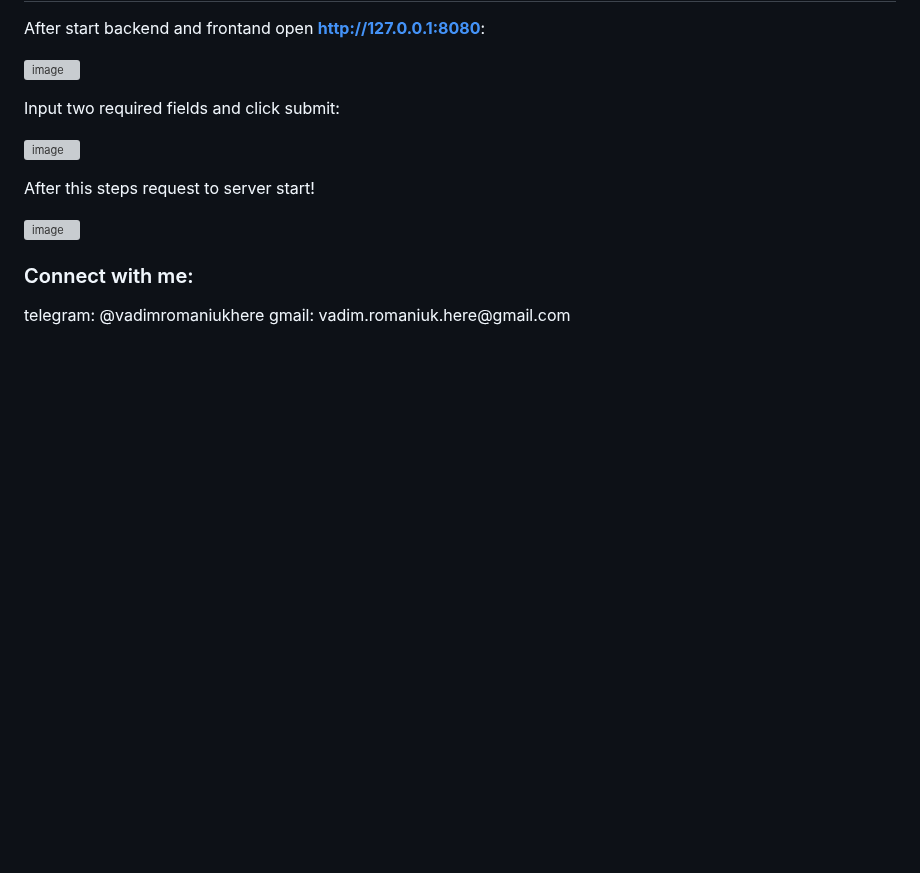
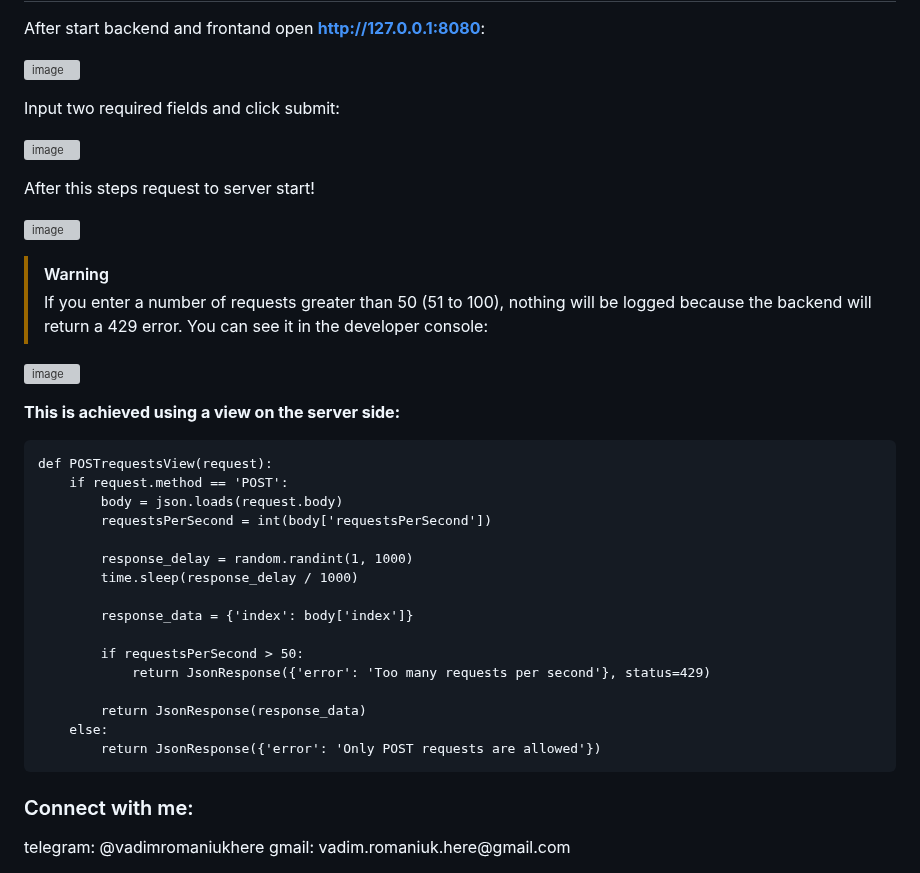
Before and after one commit to GoldSatan/DevIT_Task, a Markdown page: README.md, the part around the change. Rendered like a GitHub page; blank space fills up the shorter version; grey boxes are pictures that could not be loaded.

```diff
--- a/README.md
+++ b/README.md
@@ -70,6 +70,33 @@ After this steps request to server start!
 
 ![image](https://github.com/GoldSatan/DevIT_Task/assets/73445130/b3a83cc9-805e-4da7-8263-9664879635ea)
 
+> [!WARNING]
+> If you enter a number of requests greater than 50 (51 to 100), nothing will be logged because the backend will return a 429 error.
+> You can see it in the developer console:
+
+![image](https://github.com/GoldSatan/DevIT_Task/assets/73445130/3709d16d-9359-4a40-a443-4b9cb15afd6a)
+
+
+**This is achieved using a view on the server side:**
+
+    def POSTrequestsView(request):
+        if request.method == 'POST':
+            body = json.loads(request.body)
+            requestsPerSecond = int(body['requestsPerSecond'])
+
+            response_delay = random.randint(1, 1000)
+            time.sleep(response_delay / 1000)
+
+            response_data = {'index': body['index']}
+
+            if requestsPerSecond > 50:
+                return JsonResponse({'error': 'Too many requests per second'}, status=429)
+
+            return JsonResponse(response_data)
+        else:
+            return JsonResponse({'error': 'Only POST requests are allowed'})
+
+
 
 <h3 align="left">Connect with me:</h3>
 telegram: @vadimromaniukhere
```
